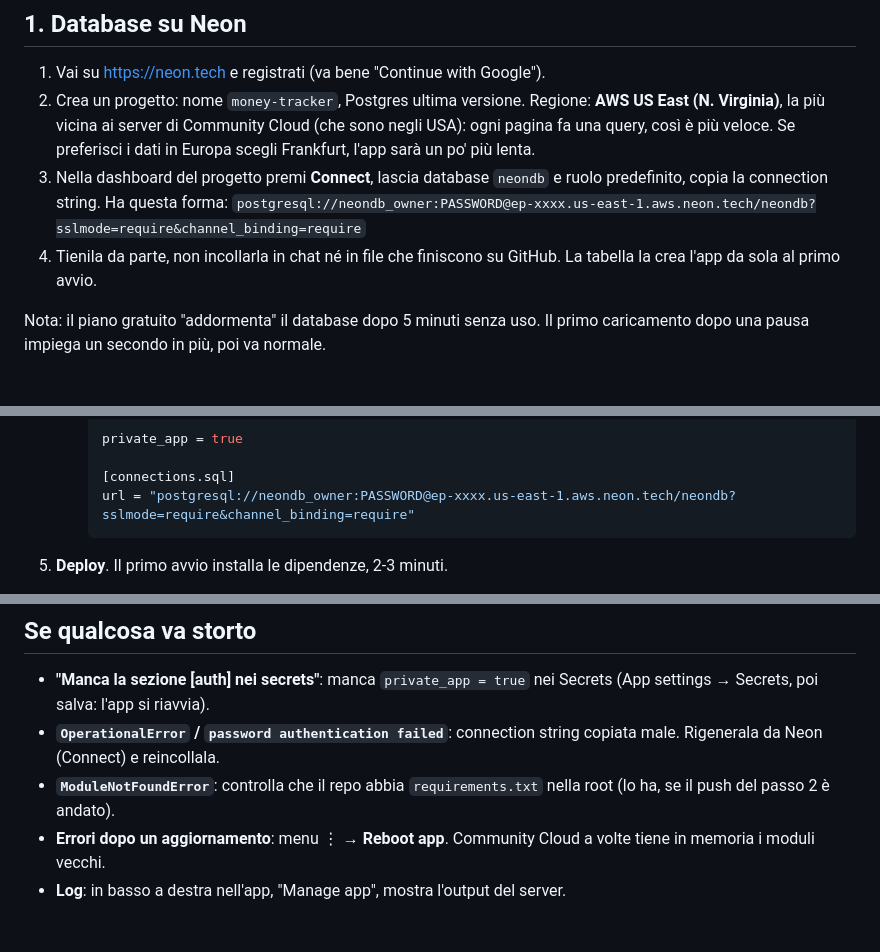
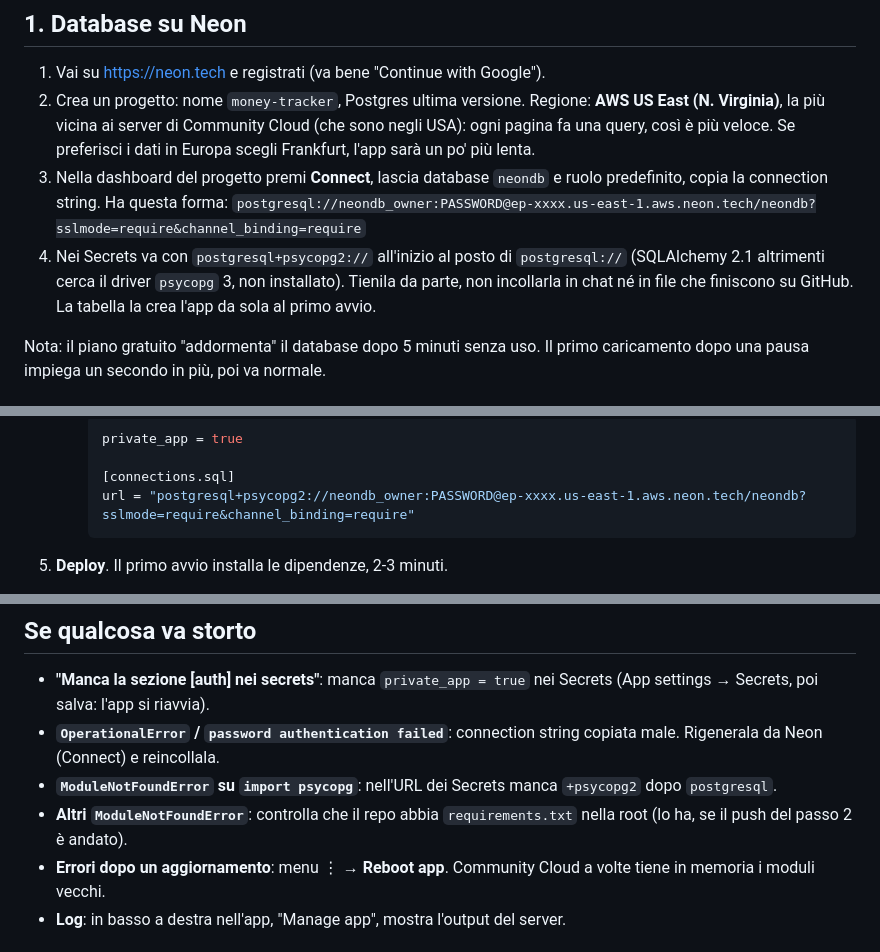
Before and after one commit to renzi3182-hue/money-tracker, a Markdown page: DEPLOY.md, 3 parts joined by grey strips. Rendered like a GitHub page.

Commit message:
Money tracker: Neon URL needs postgresql+psycopg2:// with SQLAlchemy 2.1
Co-Authored-By: Claude Opus 5.5 <noreply@anthropic.com>

````diff
--- a/DEPLOY.md
+++ b/DEPLOY.md
@@ -14,7 +14,7 @@ A differenza di macro-cycle-tracker il repo è **privato**: un repo privato prod
 2. Crea un progetto: nome `money-tracker`, Postgres ultima versione. Regione: **AWS US East (N. Virginia)**, la più vicina ai server di Community Cloud (che sono negli USA): ogni pagina fa una query, così è più veloce. Se preferisci i dati in Europa scegli Frankfurt, l'app sarà un po' più lenta.
 3. Nella dashboard del progetto premi **Connect**, lascia database `neondb` e ruolo predefinito, copia la connection string. Ha questa forma:
    `postgresql://neondb_owner:PASSWORD@ep-xxxx.us-east-1.aws.neon.tech/neondb?sslmode=require&channel_binding=require`
-4. Tienila da parte, non incollarla in chat né in file che finiscono su GitHub. La tabella la crea l'app da sola al primo avvio.
+4. Nei Secrets va con `postgresql+psycopg2://` all'inizio al posto di `postgresql://` (SQLAlchemy 2.1 altrimenti cerca il driver `psycopg` 3, non installato). Tienila da parte, non incollarla in chat né in file che finiscono su GitHub. La tabella la crea l'app da sola al primo avvio.
 
 Nota: il piano gratuito "addormenta" il database dopo 5 minuti senza uso. Il primo caricamento dopo una pausa impiega un secondo in più, poi va normale.
 
@@ -56,7 +56,7 @@ git push money-tracker money-tracker-deploy:main
      private_app = true
 
      [connections.sql]
-     url = "postgresql://neondb_owner:PASSWORD@ep-xxxx.us-east-1.aws.neon.tech/neondb?sslmode=require&channel_binding=require"
+     url = "postgresql+psycopg2://neondb_owner:PASSWORD@ep-xxxx.us-east-1.aws.neon.tech/neondb?sslmode=require&channel_binding=require"
      ```
 5. **Deploy**. Il primo avvio installa le dipendenze, 2-3 minuti.
 
@@ -76,7 +76,8 @@ git push money-tracker money-tracker-deploy:main
 ## Se qualcosa va storto
 - **"Manca la sezione [auth] nei secrets"**: manca `private_app = true` nei Secrets (App settings → Secrets, poi salva: l'app si riavvia).
 - **`OperationalError` / `password authentication failed`**: connection string copiata male. Rigenerala da Neon (Connect) e reincollala.
-- **`ModuleNotFoundError`**: controlla che il repo abbia `requirements.txt` nella root (lo ha, se il push del passo 2 è andato).
+- **`ModuleNotFoundError` su `import psycopg`**: nell'URL dei Secrets manca `+psycopg2` dopo `postgresql`.
+- **Altri `ModuleNotFoundError`**: controlla che il repo abbia `requirements.txt` nella root (lo ha, se il push del passo 2 è andato).
 - **Errori dopo un aggiornamento**: menu ⋮ → **Reboot app**. Community Cloud a volte tiene in memoria i moduli vecchi.
 - **Log**: in basso a destra nell'app, "Manage app", mostra l'output del server.
 
````
Also changed, not shown: CLAUDE.md (+2 -2 lines).
